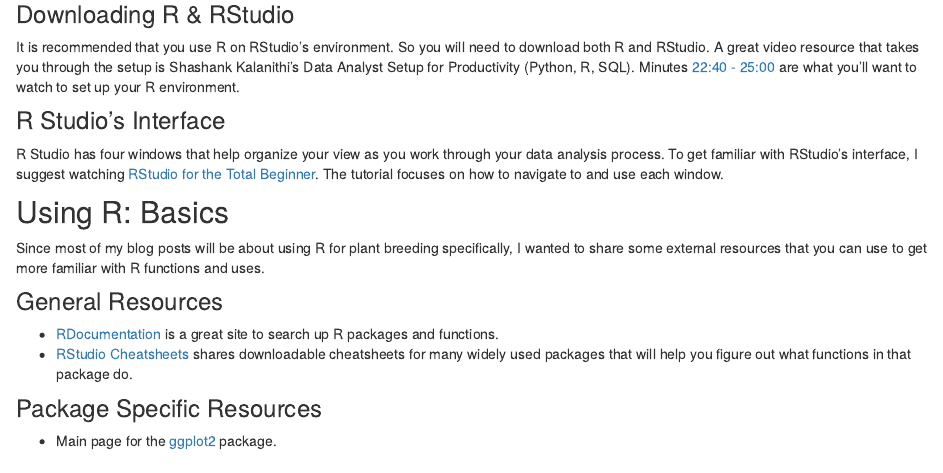
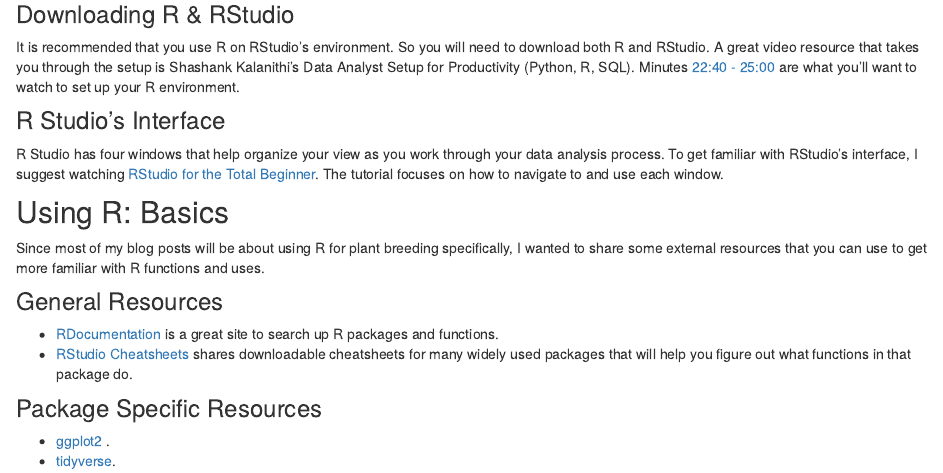
Before and after one commit to e-girma/Technical-Blog, an R Markdown document (resources.Rmd): the page in a window 1100 px wide, from 210 px down. Rendered offline with R 4.5, knitr and Pandoc, with nearby package versions; drawn as R Markdown's standard HTML page in place of the format the file asks for.

Commit message:
Resources addition_ pt 1

```diff
--- a/resources.Rmd
+++ b/resources.Rmd
@@ -33,4 +33,5 @@
 
 ### Package Specific Resources
 
-* Main page for the <a href = "https://ggplot2.tidyverse.org/"> ggplot2 </a> package.
+* <a href = "https://ggplot2.tidyverse.org/"> ggplot2 </a>.
+* <a href = "https://www.tidyverse.org/packages/">tidyverse</a>.
```
Also changed, not shown: 4 other files.
